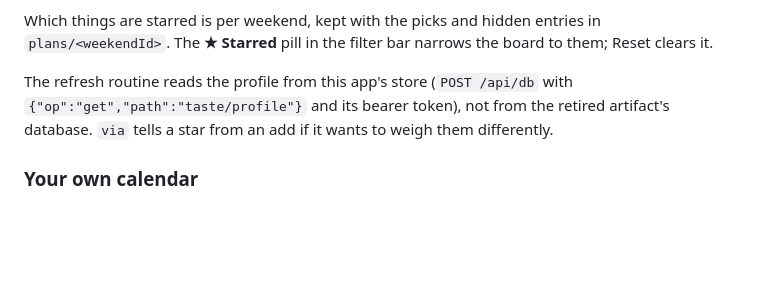
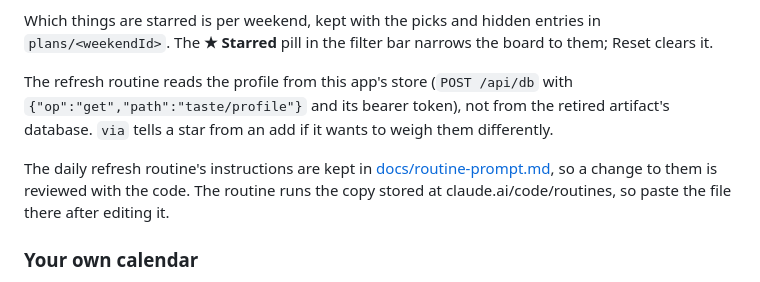
Before and after one commit to lifelike-and-believable/montreal-weekend-board, a Markdown page: README.md, the part around the change. GitHub-like rendering; blank space fills up the shorter version.

```diff
--- a/README.md
+++ b/README.md
@@ -236,6 +236,11 @@ The refresh routine reads the profile from this app's store
 token), not from the retired artifact's database. `via` tells a star from
 an add if it wants to weigh them differently.
 
+The daily refresh routine's instructions are kept in
+[docs/routine-prompt.md](docs/routine-prompt.md), so a change to them is
+reviewed with the code. The routine runs the copy stored at
+claude.ai/code/routines, so paste the file there after editing it.
+
 ### Your own calendar
 
 Picks can collide with things the board has never heard of: a trip, a
```
Also changed, not shown: docs/routine-prompt.md (added, +159 -0 lines).
